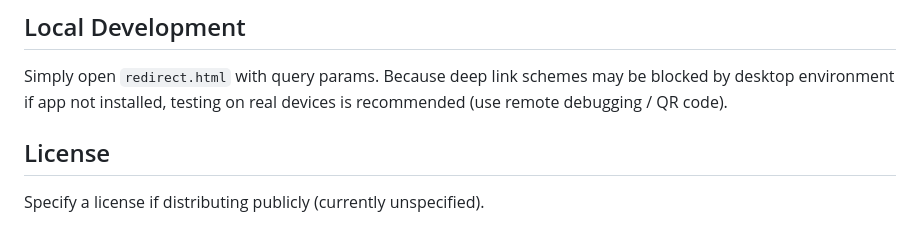
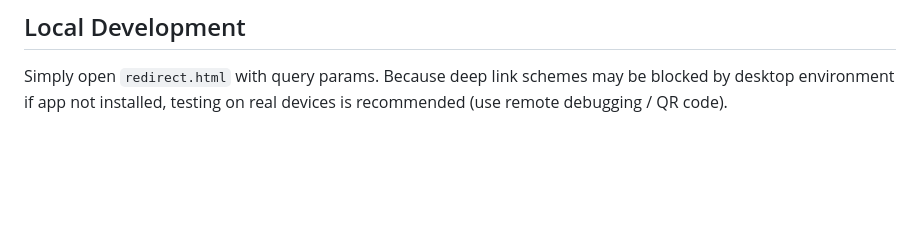
Before and after one commit to rahulsharmadev0/redirect-on-app, a Markdown page: README.md, the part around the change. GitHub-like rendering; blank space fills up the shorter version.

```diff
--- a/README.md
+++ b/README.md
@@ -87,6 +87,3 @@ You will see a JSON descriptor like:
 
 ## Local Development
 Simply open `redirect.html` with query params. Because deep link schemes may be blocked by desktop environment if app not installed, testing on real devices is recommended (use remote debugging / QR code).
-
-## License
-Specify a license if distributing publicly (currently unspecified).
```
